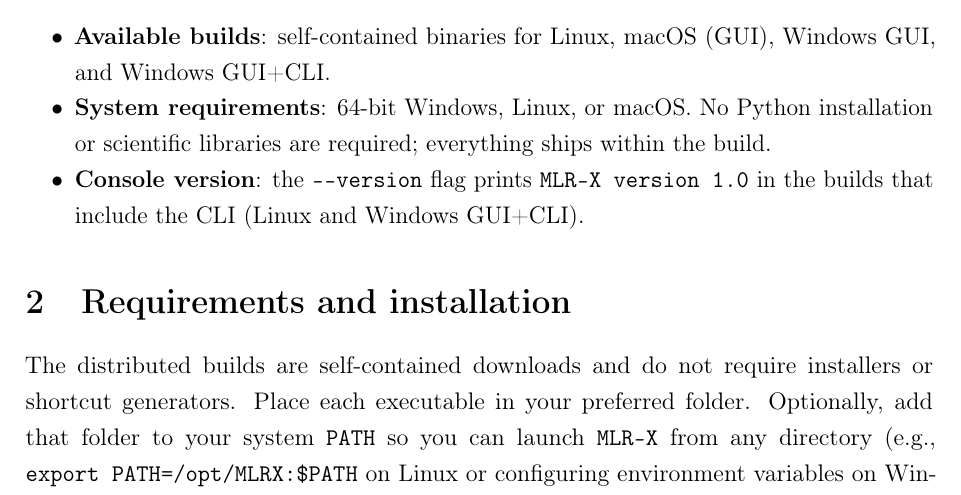
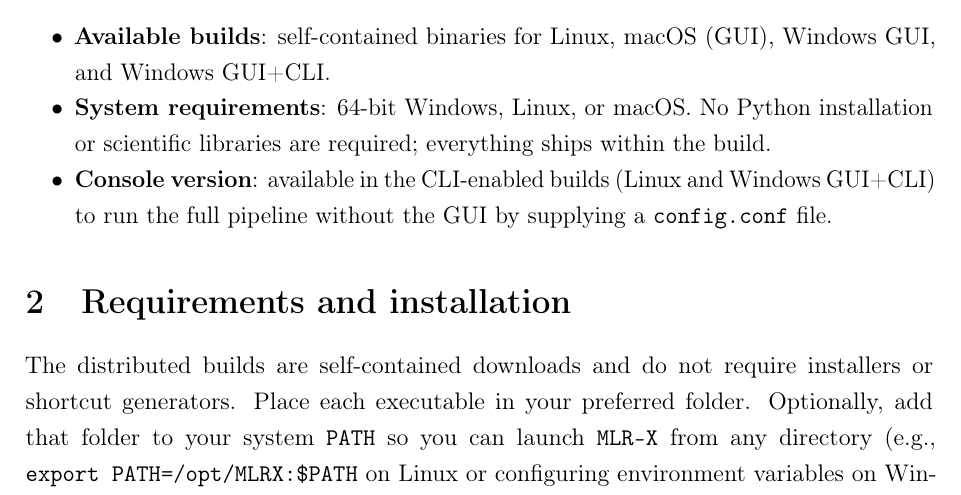
Before and after one commit to Jacksonalcazar/MLR-X, a LaTeX document (MLRX_manual.tex): part of page 3 of 11, cut so that both start at the same text. Compiled offline with pdfLaTeX.

Commit message:
Clarify console version purpose

```diff
--- a/MLRX_manual.tex
+++ b/MLRX_manual.tex
@@ -71,7 +71,7 @@
 \begin{itemize}
   \item \textbf{Available builds}: self-contained binaries for Linux, macOS (GUI), Windows GUI, and Windows GUI+CLI.
   \item \textbf{System requirements}: 64-bit Windows, Linux, or macOS. No Python installation or scientific libraries are required; everything ships within the build.
-  \item \textbf{Console version}: the \verb|--version| flag prints \texttt{MLR-X version 1.0} in the builds that include the CLI (Linux and Windows GUI+CLI).
+  \item \textbf{Console version}: available in the CLI-enabled builds (Linux and Windows GUI+CLI) to run the full pipeline without the GUI by supplying a \texttt{config.conf} file.
 \end{itemize}
 
 % =========================================================
```
